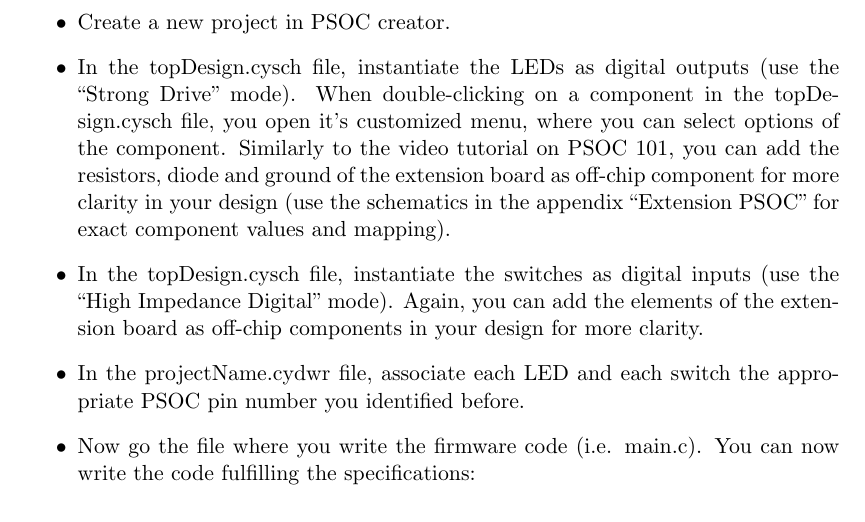
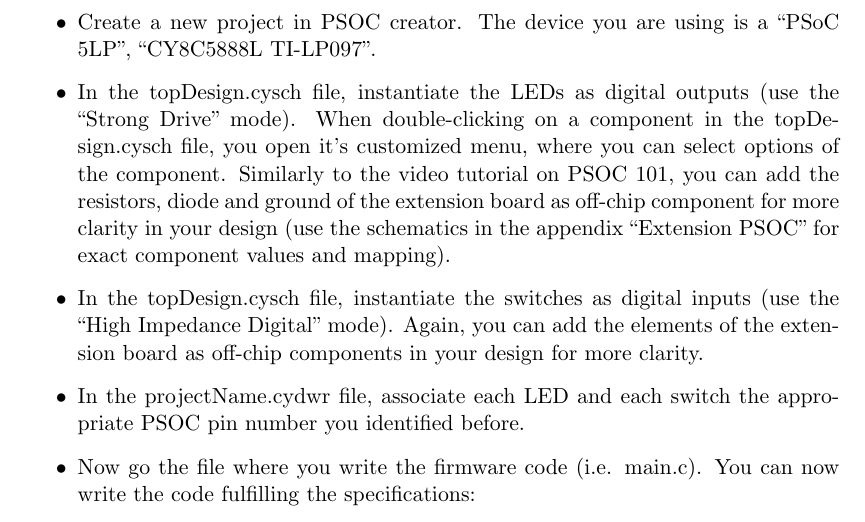
Before and after one commit to BEAMS-EE/ELECH310, a LaTeX document (Labo1/elech310_labo1_en.tex): part of page 3 of 4, cut at the place of the change. Compiled offline with pdfLaTeX.

Commit message:
[labo 1] spcify device.

```diff
--- a/Labo1/elech310_labo1_en.tex
+++ b/Labo1/elech310_labo1_en.tex
@@ -131,7 +131,7 @@
 \begin{itemize}
 	\item Locate the different peripherals present on the extension board and named in the appendix ``Extension PSOC'' (LEDs, push-buttons, potentiometer, analog output connected to power amplifier, etc.). To which outputs of the PSOC
 	\item Identify which PSOC pin number connects to each LED and each switch of the extension board.
-	\item Create a new project in PSOC creator.
+	\item Create a new project in PSOC creator. The device you are using is a ``PSoC 5LP", ``CY8C5888L TI-LP097".
 	\item In the topDesign.cysch file, instantiate the LEDs as digital outputs (use the ``Strong Drive'' mode). When double-clicking on a component in the topDesign.cysch file, you open it's customized menu, where you can select options of the component. Similarly to the video tutorial on PSOC 101, you can add the resistors, diode and ground of the extension board as off-chip component for more clarity in your design (use the schematics in the appendix ``Extension PSOC'' for exact component values and mapping).
 	\item In the topDesign.cysch file, instantiate the switches as digital inputs (use the ``High Impedance Digital'' mode). Again, you can add the elements of the extension board as off-chip components in your design for more clarity.
 	\item In the projectName.cydwr file, associate each LED and each switch the appropriate PSOC pin number you identified before.
```
